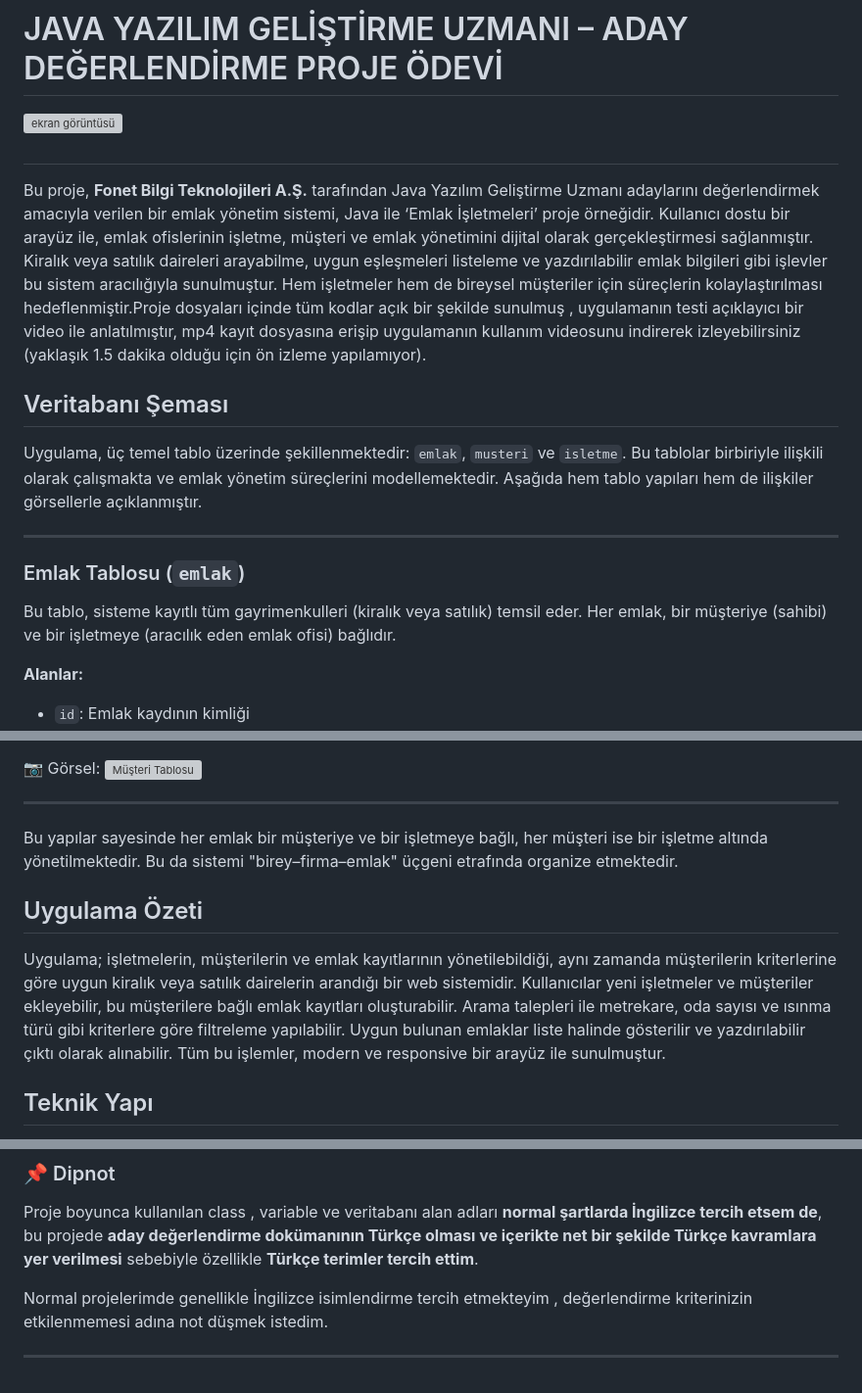
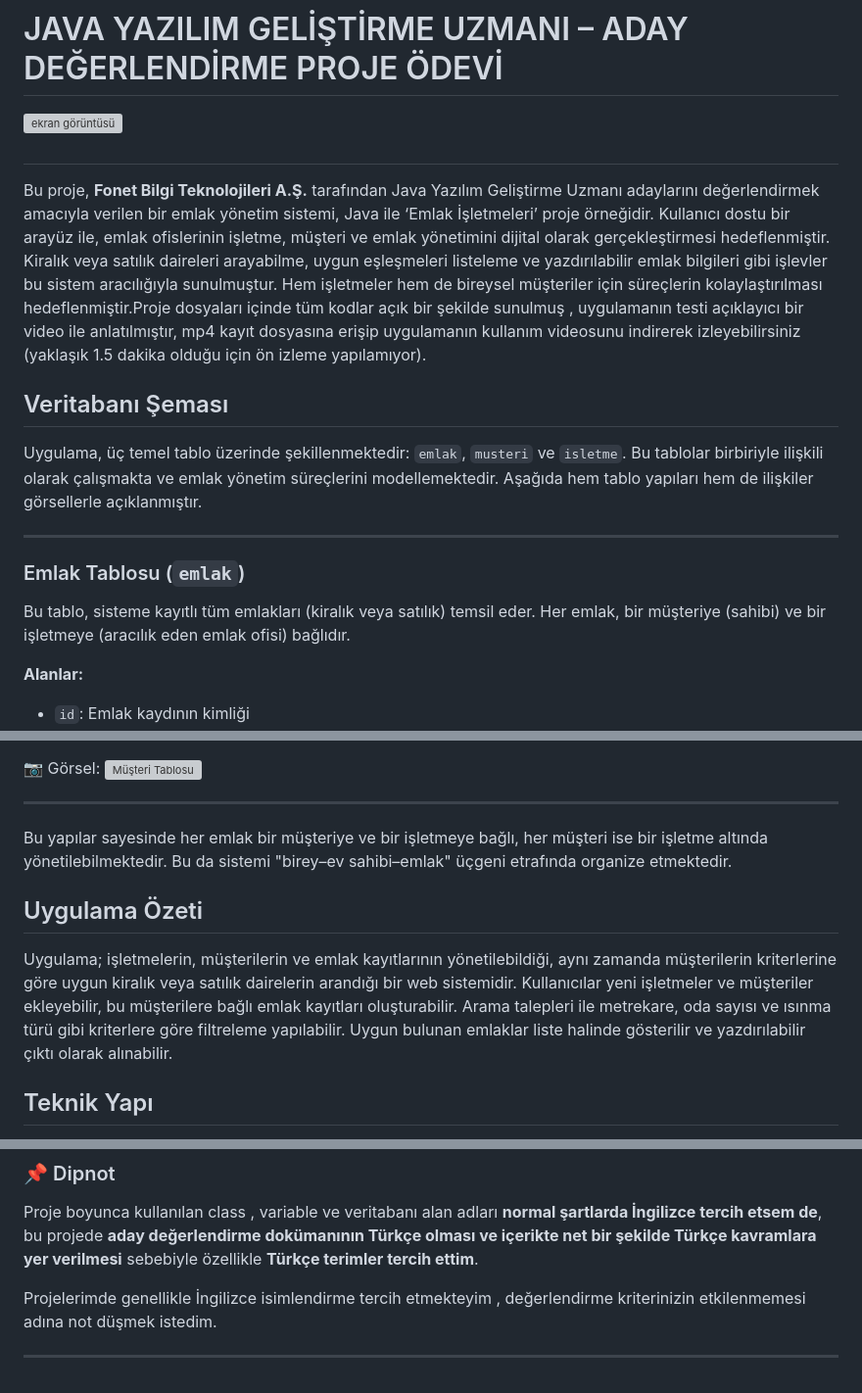
Before and after one commit to EnesKaraagacc/emlak-projesi, a Markdown page: README.md, 3 parts joined by grey strips. Shown: that part at 98% size. Rendered like a GitHub page; grey boxes are pictures that could not be loaded.

```diff
--- a/README.md
+++ b/README.md
@@ -4,7 +4,7 @@
 
 
 ##
-Bu proje, **Fonet Bilgi Teknolojileri A.Ş.** tarafından Java Yazılım Geliştirme Uzmanı adaylarını değerlendirmek amacıyla verilen bir emlak yönetim sistemi, Java ile ‘Emlak İşletmeleri’ proje örneğidir. Kullanıcı dostu bir arayüz ile, emlak ofislerinin işletme, müşteri ve emlak yönetimini dijital olarak gerçekleştirmesi sağlanmıştır. Kiralık veya satılık daireleri arayabilme, uygun eşleşmeleri listeleme ve yazdırılabilir emlak bilgileri gibi işlevler bu sistem aracılığıyla sunulmuştur. Hem işletmeler hem de bireysel müşteriler için süreçlerin kolaylaştırılması hedeflenmiştir.Proje dosyaları içinde tüm kodlar açık bir şekilde sunulmuş , uygulamanın testi açıklayıcı bir video ile anlatılmıştır, mp4 kayıt dosyasına erişip uygulamanın kullanım videosunu indirerek izleyebilirsiniz (yaklaşık 1.5 dakika olduğu için ön izleme yapılamıyor).
+Bu proje, **Fonet Bilgi Teknolojileri A.Ş.** tarafından Java Yazılım Geliştirme Uzmanı adaylarını değerlendirmek amacıyla verilen bir emlak yönetim sistemi, Java ile ‘Emlak İşletmeleri’ proje örneğidir. Kullanıcı dostu bir arayüz ile, emlak ofislerinin işletme, müşteri ve emlak yönetimini dijital olarak gerçekleştirmesi hedeflenmiştir. Kiralık veya satılık daireleri arayabilme, uygun eşleşmeleri listeleme ve yazdırılabilir emlak bilgileri gibi işlevler bu sistem aracılığıyla sunulmuştur. Hem işletmeler hem de bireysel müşteriler için süreçlerin kolaylaştırılması hedeflenmiştir.Proje dosyaları içinde tüm kodlar açık bir şekilde sunulmuş , uygulamanın testi açıklayıcı bir video ile anlatılmıştır, mp4 kayıt dosyasına erişip uygulamanın kullanım videosunu indirerek izleyebilirsiniz (yaklaşık 1.5 dakika olduğu için ön izleme yapılamıyor).
 
 ##  Veritabanı Şeması
 
@@ -14,7 +14,7 @@ Uygulama, üç temel tablo üzerinde şekillenmektedir: `emlak`, `musteri` ve `i
 
 ###  Emlak Tablosu (`emlak`)
 
-Bu tablo, sisteme kayıtlı tüm gayrimenkulleri (kiralık veya satılık) temsil eder. Her emlak, bir müşteriye (sahibi) ve bir işletmeye (aracılık eden emlak ofisi) bağlıdır.
+Bu tablo, sisteme kayıtlı tüm emlakları (kiralık veya satılık) temsil eder. Her emlak, bir müşteriye (sahibi) ve bir işletmeye (aracılık eden emlak ofisi) bağlıdır.
 
 **Alanlar:**
 - `id`: Emlak kaydının kimliği
@@ -62,13 +62,13 @@ Emlak alım, satım veya kiralama işlemlerine dahil olan kişilere ait bilgiler
 ---
 
 
-Bu yapılar sayesinde her emlak bir müşteriye ve bir işletmeye bağlı, her müşteri ise bir işletme altında yönetilmektedir. Bu da sistemi "birey–firma–emlak" üçgeni etrafında organize etmektedir.
+Bu yapılar sayesinde her emlak bir müşteriye ve bir işletmeye bağlı, her müşteri ise bir işletme altında yönetilebilmektedir. Bu da sistemi "birey–ev sahibi–emlak" üçgeni etrafında organize etmektedir.
 
 
 
 ##  Uygulama Özeti
 
-Uygulama; işletmelerin, müşterilerin ve emlak kayıtlarının yönetilebildiği, aynı zamanda müşterilerin kriterlerine göre uygun kiralık veya satılık dairelerin arandığı bir web sistemidir. Kullanıcılar yeni işletmeler ve müşteriler ekleyebilir, bu müşterilere bağlı emlak kayıtları oluşturabilir. Arama talepleri ile metrekare, oda sayısı ve ısınma türü gibi kriterlere göre filtreleme yapılabilir. Uygun bulunan emlaklar liste halinde gösterilir ve yazdırılabilir çıktı olarak alınabilir. Tüm bu işlemler, modern ve responsive bir arayüz ile sunulmuştur.
+Uygulama; işletmelerin, müşterilerin ve emlak kayıtlarının yönetilebildiği, aynı zamanda müşterilerin kriterlerine göre uygun kiralık veya satılık dairelerin arandığı bir web sistemidir. Kullanıcılar yeni işletmeler ve müşteriler ekleyebilir, bu müşterilere bağlı emlak kayıtları oluşturabilir. Arama talepleri ile metrekare, oda sayısı ve ısınma türü gibi kriterlere göre filtreleme yapılabilir. Uygun bulunan emlaklar liste halinde gösterilir ve yazdırılabilir çıktı olarak alınabilir.
 
 ## Teknik Yapı
 
@@ -91,6 +91,6 @@ Proje, `Spring Boot` kullanılarak geliştirilen bir Java backend ile birlikte,
 
 Proje boyunca kullanılan class , variable ve veritabanı alan adları **normal şartlarda İngilizce tercih etsem de**, bu projede **aday değerlendirme dokümanının Türkçe olması ve içerikte net bir şekilde Türkçe kavramlara yer verilmesi** sebebiyle özellikle **Türkçe terimler tercih ettim**.
 
-Normal projelerimde genellikle İngilizce isimlendirme tercih etmekteyim , değerlendirme kriterinizin etkilenmemesi adına not düşmek istedim.
+Projelerimde genellikle İngilizce isimlendirme tercih etmekteyim , değerlendirme kriterinizin etkilenmemesi adına not düşmek istedim.
 
 ---
```
